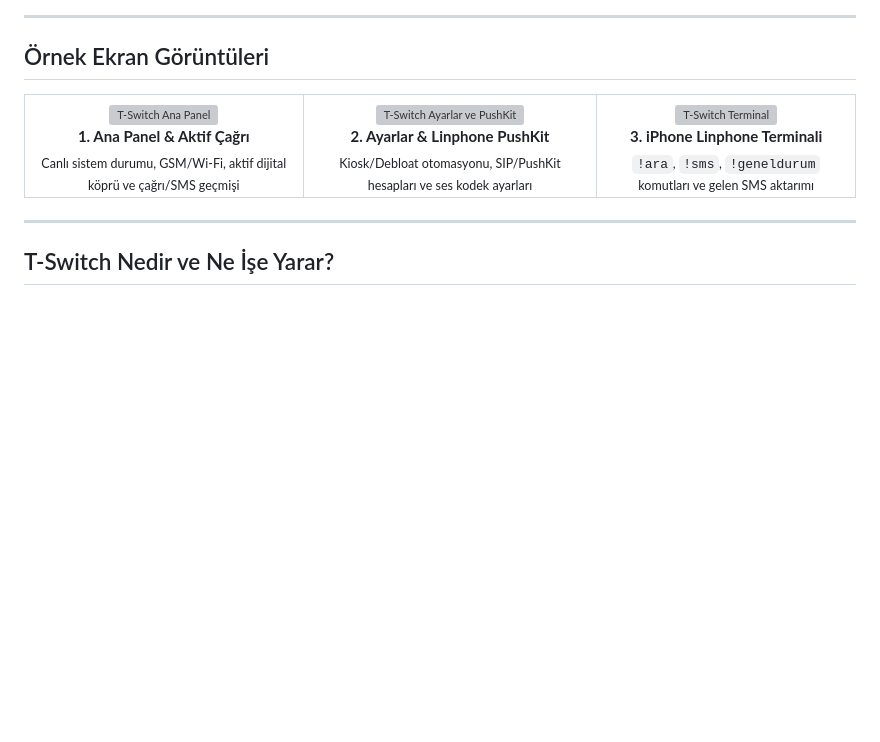
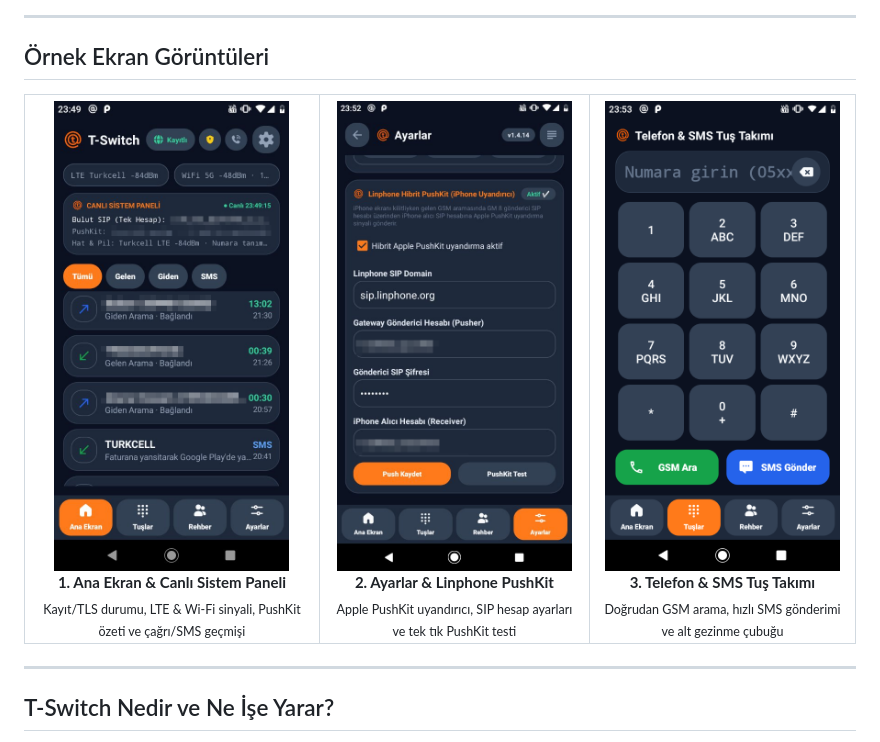
Before and after one commit to OmerCmkerten0/T-Switch, a Markdown page: README.md, the part around the change. Drawn GitHub-style; pictures changed too: docs/images/screen-dialer.png (added), docs/images/screen-home.png (added), docs/images/screen-settings.png (added); blank space fills up the shorter version; grey boxes are pictures that could not be loaded.

Commit message:
Rebrand to com.tnoktasi.tswitch, sanitize SIP defaults, and add visual T-Switch README

```diff
--- a/README.md
+++ b/README.md
@@ -24,19 +24,19 @@ SIM kartınız yedek Android telefonda kalsın; tüm aramalarınızı ve SMS'ler
 <table>
   <tr>
     <td align="center">
-      <img src="docs/images/preview-home.svg" width="235" alt="T-Switch Ana Panel" /><br/>
-      <b>1. Ana Panel &amp; Aktif Çağrı</b><br/>
-      <sub>Canlı sistem durumu, GSM/Wi-Fi, aktif dijital köprü ve çağrı/SMS geçmişi</sub>
+      <img src="docs/images/screen-home.png" width="235" alt="T-Switch Ana Ekran" /><br/>
+      <b>1. Ana Ekran &amp; Canlı Sistem Paneli</b><br/>
+      <sub>Kayıt/TLS durumu, LTE &amp; Wi-Fi sinyali, PushKit özeti ve çağrı/SMS geçmişi</sub>
     </td>
     <td align="center">
-      <img src="docs/images/preview-settings.svg" width="235" alt="T-Switch Ayarlar ve PushKit" /><br/>
+      <img src="docs/images/screen-settings.png" width="235" alt="T-Switch Ayarlar ve PushKit" /><br/>
       <b>2. Ayarlar &amp; Linphone PushKit</b><br/>
-      <sub>Kiosk/Debloat otomasyonu, SIP/PushKit hesapları ve ses kodek ayarları</sub>
+      <sub>Apple PushKit uyandırıcı, SIP hesap ayarları ve tek tık PushKit testi</sub>
     </td>
     <td align="center">
-      <img src="docs/images/preview-terminal.svg" width="235" alt="T-Switch Terminal" /><br/>
-      <b>3. iPhone Linphone Terminali</b><br/>
-      <sub><code>!ara</code>, <code>!sms</code>, <code>!geneldurum</code> komutları ve gelen SMS aktarımı</sub>
+      <img src="docs/images/screen-dialer.png" width="235" alt="T-Switch Tuş Takımı" /><br/>
+      <b>3. Telefon &amp; SMS Tuş Takımı</b><br/>
+      <sub>Doğrudan GSM arama, hızlı SMS gönderimi ve alt gezinme çubuğu</sub>
     </td>
   </tr>
 </table>
```
